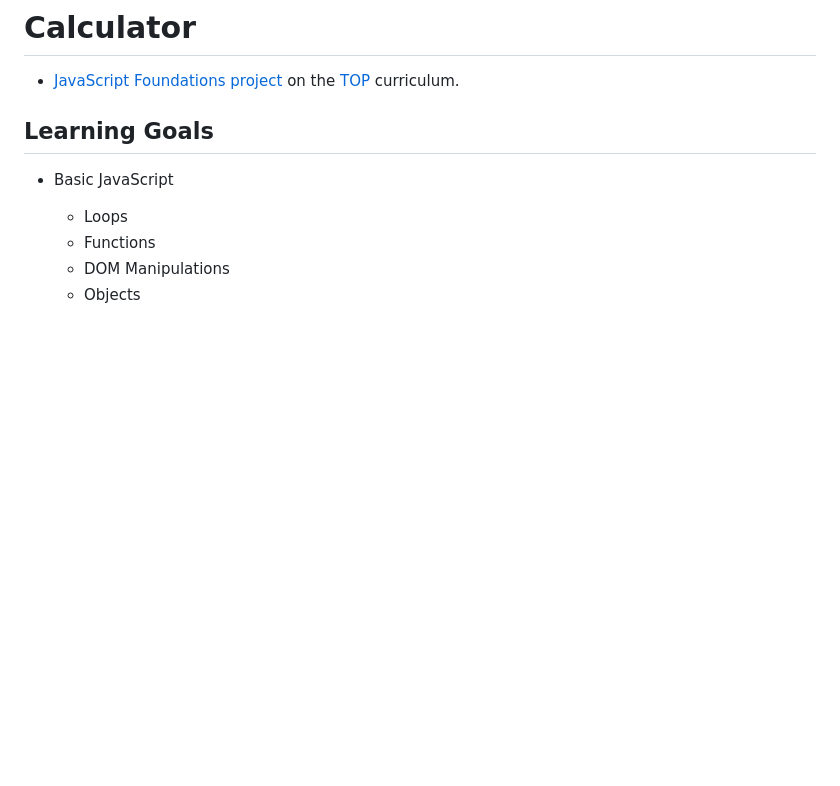
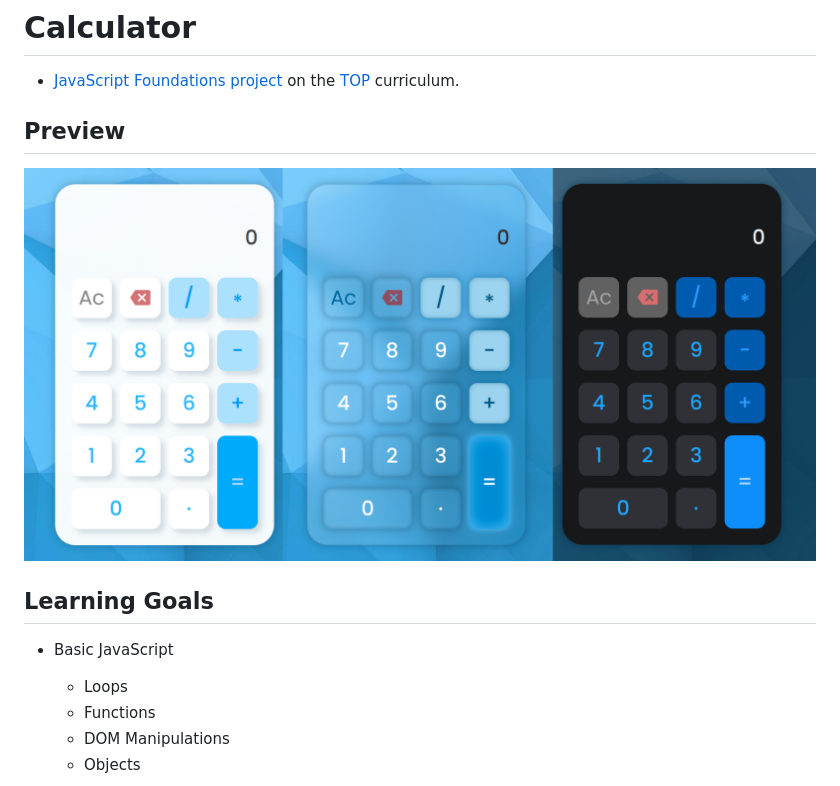
Before and after one commit to Mehrab-Farhadzadeh/odin-foundations-calculator, a Markdown page: README.md, the part around the change. Rendered like a GitHub page; pictures changed too: images/themes.png (added); blank space fills up the shorter version.

Commit message:
Add a preview section of diffrent themes

```diff
--- a/README.md
+++ b/README.md
@@ -1,5 +1,8 @@
 # Calculator
 - [JavaScript Foundations project](https://www.theodinproject.com/lessons/foundations-calculator) on the [TOP](https://www.theodinproject.com/) curriculum.
+
+## Preview
+![themes preview](images/themes.png)
 
 ## Learning Goals
 - Basic JavaScript
```
